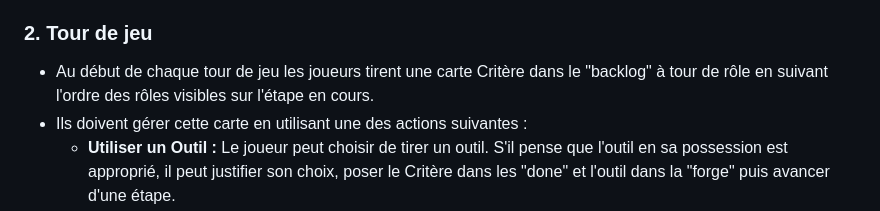
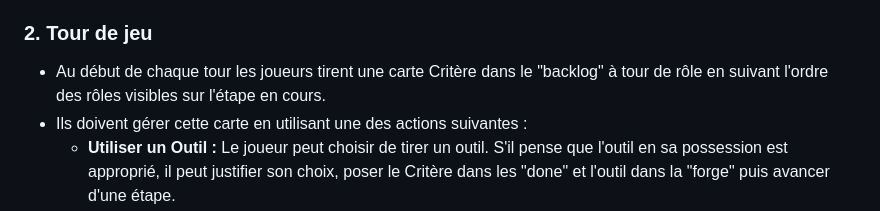
Before and after one commit to christopherabate/wa11y, a Markdown page: README.md, the part around the change. Drawn GitHub-style.

```diff
--- a/README.md
+++ b/README.md
@@ -29,7 +29,7 @@ Le but est de devenir le joueur ayant le moins de critères invalides à la fin
 - Chaque joueur tire un rôle au hasard et la pose sur la première étape face visible dans l'ordre.
 
 ### 2. Tour de jeu
-- Au début de chaque tour de jeu les joueurs tirent une carte Critère dans le "backlog" à tour de rôle en suivant l'ordre des rôles visibles sur l'étape en cours.
+- Au début de chaque tour les joueurs tirent une carte Critère dans le "backlog" à tour de rôle en suivant l'ordre des rôles visibles sur l'étape en cours.
 - Ils doivent gérer cette carte en utilisant une des actions suivantes :
   - **Utiliser un Outil :** Le joueur peut choisir de tirer un outil. S'il pense que l'outil en sa possession est approprié, il peut justifier son choix, poser le Critère dans les "done" et l'outil dans la "forge" puis avancer d'une étape.
     - Le choix est donné aux autres joueurs d'accepter ou non la justification. En cas de contestation, une justification inverse devra être proposée par le ou les autres joueurs.
```
